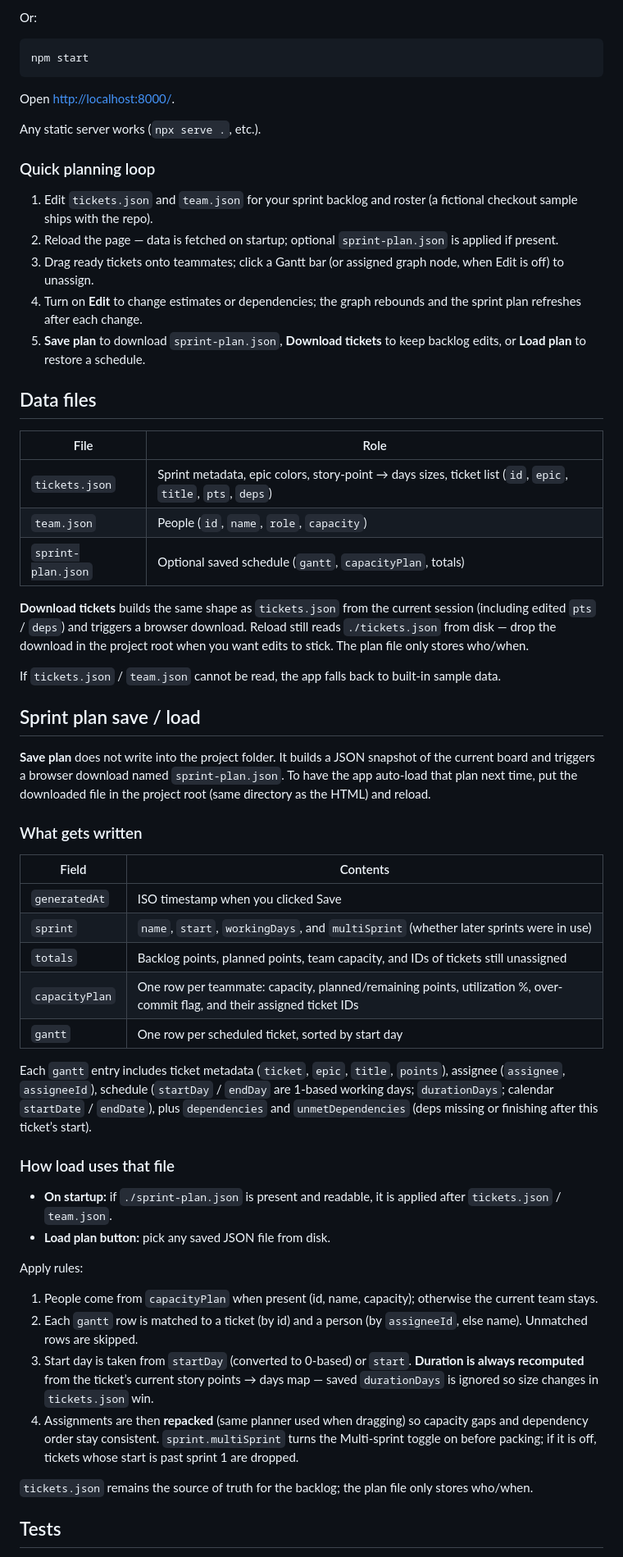
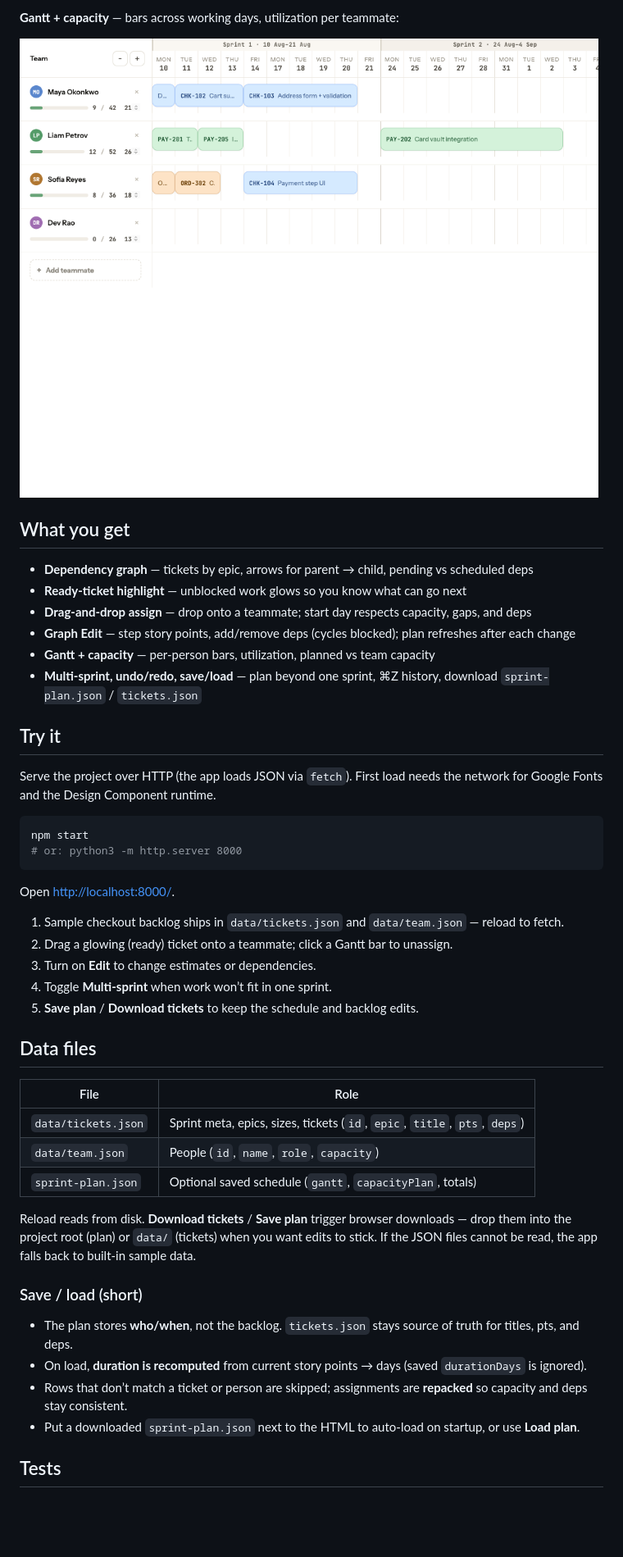
Before and after one commit to dmytroDragan/ganttor, a Markdown page: README.md, the part around the change printed below. Shown: that part at 82% size. Drawn GitHub-style; pictures changed too: assets/gantt-capacity.png (added); blank space fills up the shorter version.

````diff
--- a/README.md
+++ b/README.md
@@ -33,62 +18,49 @@ python3 -m http.server 8000
 
-Or:
+**Gantt + capacity** — bars across working days, utilization per teammate:
+
+![Team Gantt schedule and capacity](assets/gantt-capacity.png)
+
+## What you get
+
+- **Dependency graph** — tickets by epic, arrows for parent → child, pending vs scheduled deps
+- **Ready-ticket highlight** — unblocked work glows so you know what can go next
+- **Drag-and-drop assign** — drop onto a teammate; start day respects capacity, gaps, and deps
+- **Graph Edit** — step story points, add/remove deps (cycles blocked); plan refreshes after each change
+- **Gantt + capacity** — per-person bars, utilization, planned vs team capacity
+- **Multi-sprint, undo/redo, save/load** — plan beyond one sprint, ⌘Z history, download `sprint-plan.json` / `tickets.json`
+
+## Try it
+
+Serve the project over HTTP (the app loads JSON via `fetch`). First load needs the network for Google Fonts and the Design Component runtime.
 
 ```bash
 npm start
+# or: python3 -m http.server 8000
 ```
 
 Open [http://localhost:8000/](http://localhost:8000/).
 
-Any static server works (`npx serve .`, etc.).
-
-### Quick planning loop
-
-1. Edit `tickets.json` and `team.json` for your sprint backlog and roster (a fictional checkout sample ships with the repo).
-2. Reload the page — data is fetched on startup; optional `sprint-plan.json` is applied if present.
-3. Drag ready tickets onto teammates; click a Gantt bar (or assigned graph node, when Edit is off) to unassign.
-4. Turn on **Edit** to change estimates or dependencies; the graph rebounds and the sprint plan refreshes after each change.
-5. **Save plan** to download `sprint-plan.json`, **Download tickets** to keep backlog edits, or **Load plan** to restore a schedule.
+1. Sample checkout backlog ships in `data/tickets.json` and `data/team.json` — reload to fetch.
+2. Drag a glowing (ready) ticket onto a teammate; click a Gantt bar to unassign.
+3. Turn on **Edit** to change estimates or dependencies.
+4. Toggle **Multi-sprint** when work won’t fit in one sprint.
+5. **Save plan** / **Download tickets** to keep the schedule and backlog edits.
 
 ## Data files
 
 | File | Role |
 |------|------|
-| `tickets.json` | Sprint metadata, epic colors, story-point → days sizes, ticket list (`id`, `epic`, `title`, `pts`, `deps`) |
-| `team.json` | People (`id`, `name`, `role`, `capacity`) |
+| `data/tickets.json` | Sprint meta, epics, sizes, tickets (`id`, `epic`, `title`, `pts`, `deps`) |
+| `data/team.json` | People (`id`, `name`, `role`, `capacity`) |
 | `sprint-plan.json` | Optional saved schedule (`gantt`, `capacityPlan`, totals) |
 
-**Download tickets** builds the same shape as `tickets.json` from the current session (including edited `pts` / `deps`) and triggers a browser download. Reload still reads `./tickets.json` from disk — drop the download in the project root when you want edits to stick. The plan file only stores who/when.
+Reload reads from disk. **Download tickets** / **Save plan** trigger browser downloads — drop them into the project root (plan) or `data/` (tickets) when you want edits to stick. If the JSON files cannot be read, the app falls back to built-in sample data.
 
-If `tickets.json` / `team.json` cannot be read, the app falls back to built-in sample data.
+### Save / load (short)
 
-## Sprint plan save / load
-
-**Save plan** does not write into the project folder. It builds a JSON snapshot of the current board and triggers a browser download named `sprint-plan.json`. To have the app auto-load that plan next time, put the downloaded file in the project root (same directory as the HTML) and reload.
-
-### What gets written
-
-| Field | Contents |
-|-------|----------|
-| `generatedAt` | ISO timestamp when you clicked Save |
-| `sprint` | `name`, `start`, `workingDays`, and `multiSprint` (whether later sprints were in use) |
-| `totals` | Backlog points, planned points, team capacity, and IDs of tickets still unassigned |
-| `capacityPlan` | One row per teammate: capacity, planned/remaining points, utilization %, over-commit flag, and their assigned ticket IDs |
-| `gantt` | One row per scheduled ticket, sorted by start day |
-
-Each `gantt` entry includes ticket metadata (`ticket`, `epic`, `title`, `points`), assignee (`assignee`, `assigneeId`), schedule (`startDay` / `endDay` are 1-based working days; `durationDays`; calendar `startDate` / `endDate`), plus `dependencies` and `unmetDependencies` (deps missing or finishing after this ticket’s start).
-
-### How load uses that file
-
-- **On startup:** if `./sprint-plan.json` is present and readable, it is applied after `tickets.json` / `team.json`.
-- **Load plan button:** pick any saved JSON file from disk.
-
-Apply rules:
-
-1. People come from `capacityPlan` when present (id, name, capacity); otherwise the current team stays.
-2. Each `gantt` row is matched to a ticket (by id) and a person (by `assigneeId`, else name). Unmatched rows are skipped.
-3. Start day is taken from `startDay` (converted to 0-based) or `start`. **Duration is always recomputed** from the ticket’s current story points → days map — saved `durationDays` is ignored so size changes in `tickets.json` win.
-4. Assignments are then **repacked** (same planner used when dragging) so capacity gaps and dependency order stay consistent. `sprint.multiSprint` turns the Multi-sprint toggle on before packing; if it is off, tickets whose start is past sprint 1 are dropped.
-
-`tickets.json` remains the source of truth for the backlog; the plan file only stores who/when.
+- The plan stores **who/when**, not the backlog. `tickets.json` stays source of truth for titles, pts, and deps.
+- On load, **duration is recomputed** from current story points → days (saved `durationDays` is ignored).
+- Rows that don’t match a ticket or person are skipped; assignments are **repacked** so capacity and deps stay consistent.
+- Put a downloaded `sprint-plan.json` next to the HTML to auto-load on startup, or use **Load plan**.
 
 ## Tests
````
Also changed, not shown: other parts of README.md (+7 -30 lines), assets/graph-edit.png (added), assets/ready-highlight.png (added), 7 other files.
